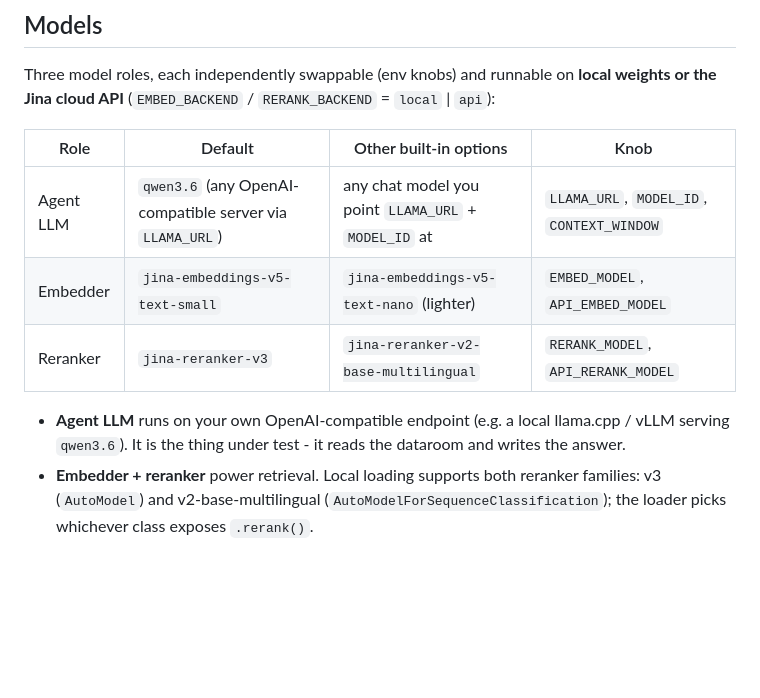
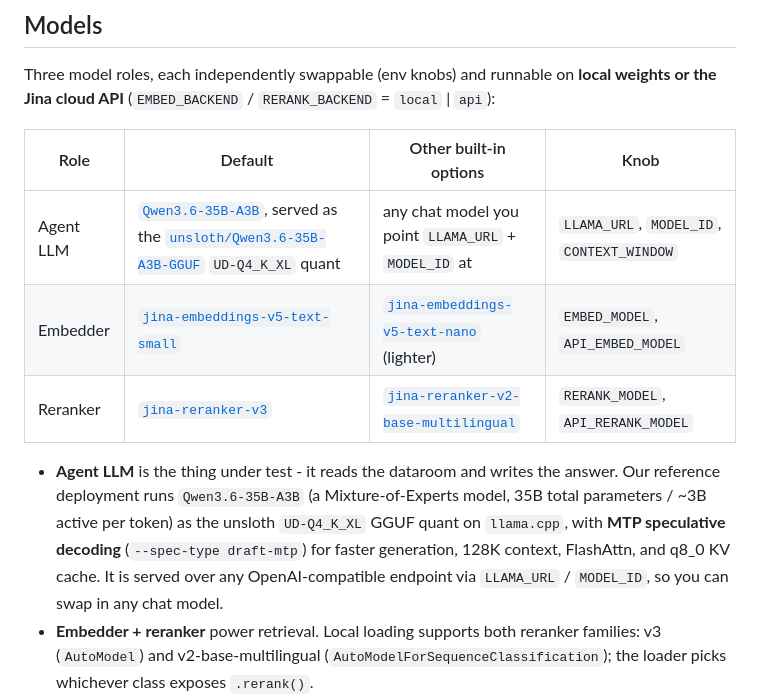
Before and after one commit to paul5007/searchbox, a Markdown page: README.md, the part around the change. Rendered like a GitHub page; blank space fills up the shorter version.

Commit message:
docs: Models section - full Qwen3.6-35B-A3B spec (UD-Q4_K_XL GGUF, MTP) + HF links for all models

```diff
--- a/README.md
+++ b/README.md
@@ -51,12 +51,16 @@ Jina cloud API** (`EMBED_BACKEND` / `RERANK_BACKEND` = `local` | `api`):
 
 | Role | Default | Other built-in options | Knob |
 | --- | --- | --- | --- |
-| Agent LLM | `qwen3.6` (any OpenAI-compatible server via `LLAMA_URL`) | any chat model you point `LLAMA_URL` + `MODEL_ID` at | `LLAMA_URL`, `MODEL_ID`, `CONTEXT_WINDOW` |
-| Embedder | `jina-embeddings-v5-text-small` | `jina-embeddings-v5-text-nano` (lighter) | `EMBED_MODEL`, `API_EMBED_MODEL` |
-| Reranker | `jina-reranker-v3` | `jina-reranker-v2-base-multilingual` | `RERANK_MODEL`, `API_RERANK_MODEL` |
+| Agent LLM | [`Qwen3.6-35B-A3B`](https://huggingface.co/Qwen/Qwen3.6-35B-A3B), served as the [`unsloth/Qwen3.6-35B-A3B-GGUF`](https://huggingface.co/unsloth/Qwen3.6-35B-A3B-GGUF) `UD-Q4_K_XL` quant | any chat model you point `LLAMA_URL` + `MODEL_ID` at | `LLAMA_URL`, `MODEL_ID`, `CONTEXT_WINDOW` |
+| Embedder | [`jina-embeddings-v5-text-small`](https://huggingface.co/jinaai/jina-embeddings-v5-text-small) | [`jina-embeddings-v5-text-nano`](https://huggingface.co/jinaai/jina-embeddings-v5-text-nano) (lighter) | `EMBED_MODEL`, `API_EMBED_MODEL` |
+| Reranker | [`jina-reranker-v3`](https://huggingface.co/jinaai/jina-reranker-v3) | [`jina-reranker-v2-base-multilingual`](https://huggingface.co/jinaai/jina-reranker-v2-base-multilingual) | `RERANK_MODEL`, `API_RERANK_MODEL` |
 
-- **Agent LLM** runs on your own OpenAI-compatible endpoint (e.g. a local llama.cpp / vLLM serving
-  `qwen3.6`). It is the thing under test - it reads the dataroom and writes the answer.
+- **Agent LLM** is the thing under test - it reads the dataroom and writes the answer. Our
+  reference deployment runs `Qwen3.6-35B-A3B` (a Mixture-of-Experts model, 35B total parameters /
+  ~3B active per token) as the unsloth `UD-Q4_K_XL` GGUF quant on `llama.cpp`, with **MTP
+  speculative decoding** (`--spec-type draft-mtp`) for faster generation, 128K context, FlashAttn,
+  and q8_0 KV cache. It is served over any OpenAI-compatible endpoint via `LLAMA_URL` /
+  `MODEL_ID`, so you can swap in any chat model.
 - **Embedder + reranker** power retrieval. Local loading supports both reranker families: v3
   (`AutoModel`) and v2-base-multilingual (`AutoModelForSequenceClassification`); the loader picks
   whichever class exposes `.rerank()`.
```
